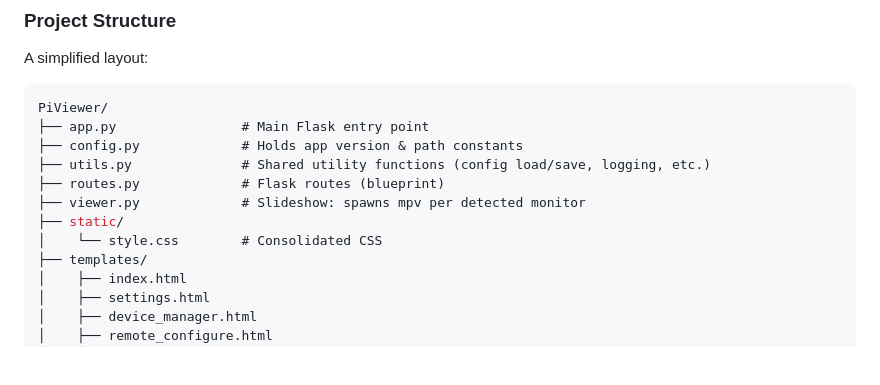
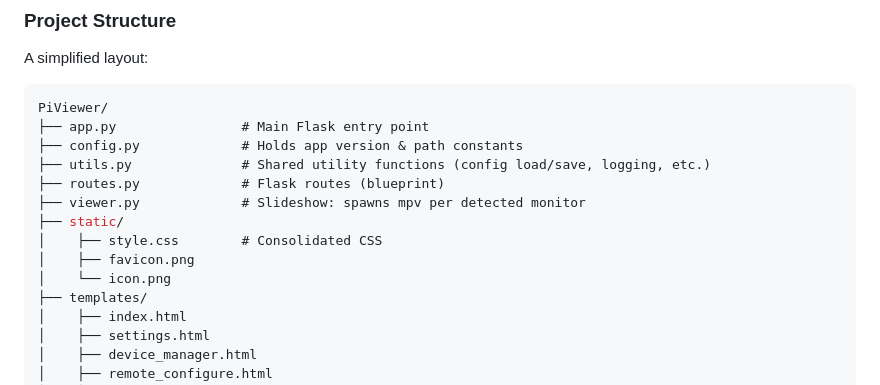
Before and after one commit to tpersp/PiViewer, a Markdown page: README.md, the part around the change. Drawn GitHub-style; blank space fills up the shorter version.

Commit message:
Update README.md
updated file structure

```diff
--- a/README.md
+++ b/README.md
@@ -109,7 +109,9 @@ PiViewer/
 ├── routes.py             # Flask routes (blueprint)
 ├── viewer.py             # Slideshow: spawns mpv per detected monitor
 ├── static/
-│    └── style.css        # Consolidated CSS
+│    ├── style.css        # Consolidated CSS
+│    ├── favicon.png
+│    └── icon.png
 ├── templates/
 │    ├── index.html
 │    ├── settings.html
```
